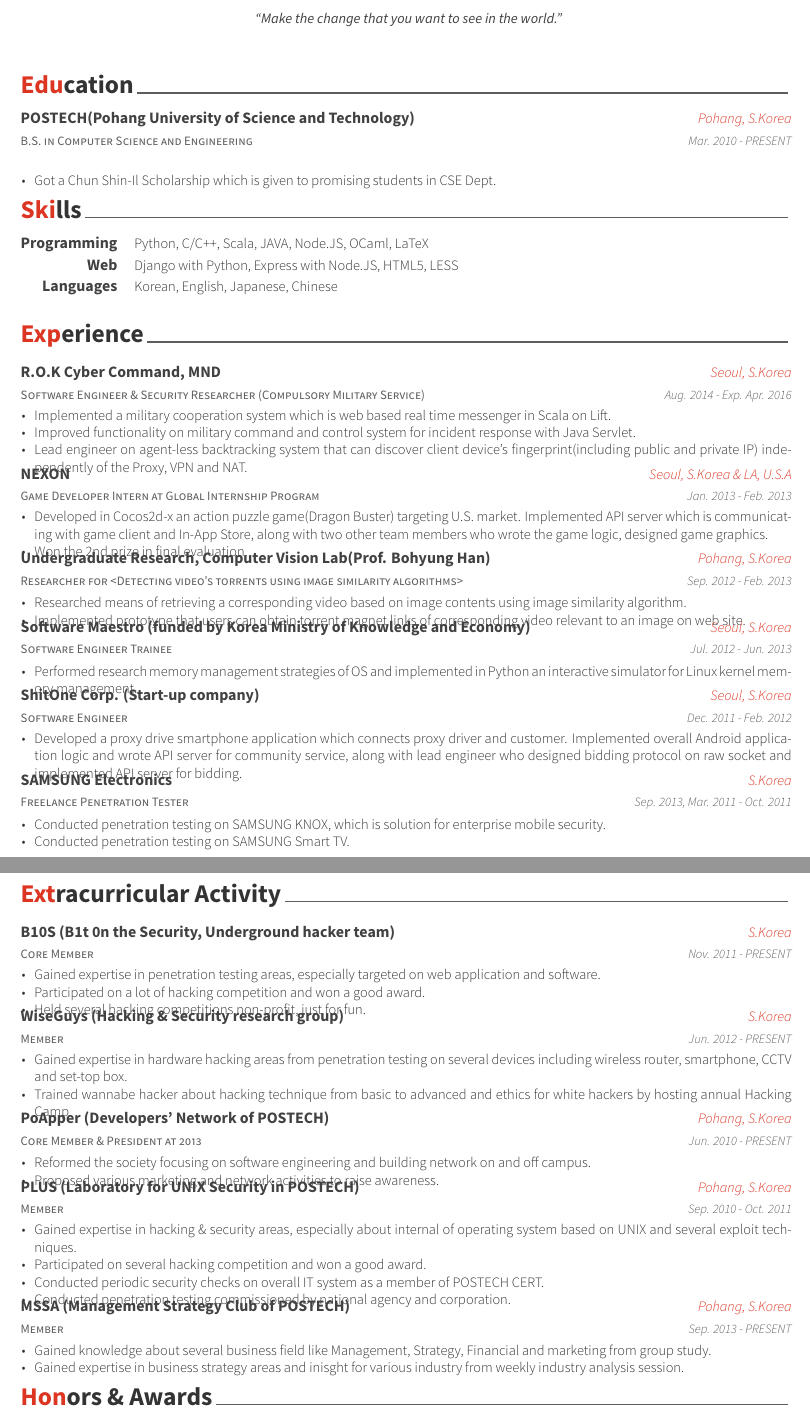
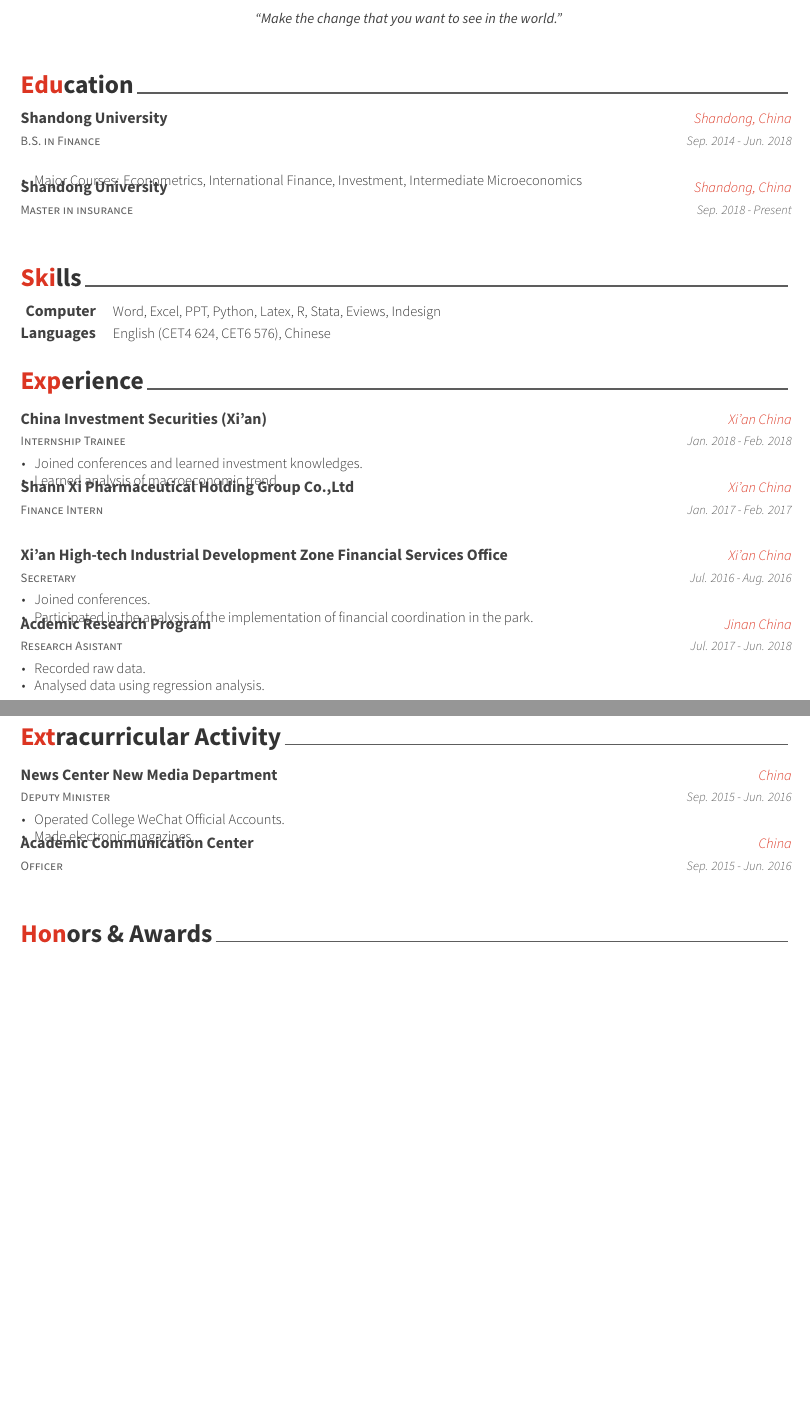
Before and after one commit to nyannnnnnn/resume, a LaTeX CV (resume_cv.tex, which reads cv-sections/education.tex, cv-sections/experience.tex, cv-sections/extracurricular.tex): two parts of pages 1 and 2 of 3 before the commit and two parts of pages 1 and 2 of 2 after it, joined at a grey line, cut so that both start at the same text, the shorter picture padded with empty space. Compiled offline with XeLaTeX.

Commit message:
qin's cv

```diff
--- a/cv-sections/education.tex
+++ b/cv-sections/education.tex
@@ -13,16 +13,23 @@
 %------------------------------------------------
 
 \cventry
-{B.S. in Computer Science and Engineering} % Degree
-{POSTECH(Pohang University of Science and Technology)} % Institution
-{Pohang, S.Korea} % Location
-{Mar. 2010 - PRESENT} % Date(s)
+{B.S. in Finance} % Degree
+{Shandong University} % Institution
+{Shandong, China} % Location
+{Sep. 2014 - Jun. 2018} % Date(s)
 { % Description(s) bullet points
 \begin{cvitems}
-\item {Got a Chun Shin-Il Scholarship which is given to promising students in CSE Dept.}
+\item {Major Courses: Econometrics, International Finance, Investment, Intermediate Microeconomics}
 \end{cvitems}
 }
 
+\cventry
+{Master in insurance}
+{Shandong University}
+{Shandong, China}
+{Sep. 2018 - Present}
+{
+}
 %------------------------------------------------
 
 \end{cventries}
--- a/cv-sections/experience.tex
+++ b/cv-sections/experience.tex
@@ -13,86 +13,57 @@
 %------------------------------------------------
 
 \cventry
-{Software Engineer \& Security Researcher (Compulsory Military Service)} % Job title
-{R.O.K Cyber Command, MND} % Organization
-{Seoul, S.Korea} % Location
-{Aug. 2014 - Exp. Apr. 2016} % Date(s)
+{Internship Trainee} % Job title
+{China Investment Securities (Xi'an)} % Organization
+{Xi'an China} % Location
+{Jan. 2018 - Feb. 2018} % Date(s)
 { % Description(s) of tasks/responsibilities
 \begin{cvitems}
-\item {Implemented a military cooperation system which is web based real time messenger in Scala on Lift.}
-\item {Improved functionality on military command and control system for incident response with Java Servlet.}
-\item {Lead engineer on agent-less backtracking system that can discover client device's fingerprint(including public and private IP) independently of the Proxy, VPN and NAT.}
+\item {Joined conferences and learned investment knowledges.}
+\item {Learned analysis of macroeconomic trend.}
 \end{cvitems}
 }
 
 %------------------------------------------------
 
 \cventry
-{Game Developer Intern at Global Internship Program} % Job title
-{NEXON} % Organization
-{Seoul, S.Korea \& LA, U.S.A} % Location
-{Jan. 2013 - Feb. 2013} % Date(s)
+{Finance Intern} % Job title
+{Shann Xi Pharmaceutical Holding Group Co.,Ltd} % Organization
+{Xi'an China} % Location
+{Jan. 2017 - Feb. 2017} % Date(s)
+{ % Description(s) of tasks/responsibilities
+}
+
+%------------------------------------------------
+
+\cventry
+{Secretary} % Job title
+{Xi'an High-tech Industrial Development Zone Financial Services Office} % Organization
+{Xi'an China} % Location
+{Jul. 2016 - Aug. 2016} % Date(s)
 { % Description(s) of tasks/responsibilities
 \begin{cvitems}
-\item {Developed in Cocos2d-x an action puzzle game(Dragon Buster) targeting U.S. market. Implemented API server which is communicating with game client and In-App Store, along with two other team members who wrote the game logic, designed game graphics.}
-\item {Won the 2nd prize in final evaluation.}
+\item {Joined conferences.}
+\item {Participated in the analysis of the implementation of financial coordination in the park.}
 \end{cvitems}
 }
 
 %------------------------------------------------
 
 \cventry
-{Researcher for <Detecting video’s torrents using image similarity algorithms>} % Job title
-{Undergraduate Research, Computer Vision Lab(Prof. Bohyung Han)} % Organization
-{Pohang, S.Korea} % Location
-{Sep. 2012 - Feb. 2013} % Date(s)
+{Research Asistant} % Job title
+{Acdemic Research Program} % Organization
+{Jinan China} % Location
+{Jul. 2017 - Jun. 2018} % Date(s)
 { % Description(s) of tasks/responsibilities
 \begin{cvitems}
-\item {Researched means of retrieving a corresponding video based on image contents using image similarity algorithm.}
-\item {Implemented prototype that users can obtain torrent magnet links of corresponding video relevant to an image on web site.}
+\item {Recorded raw data.}
+\item {Analysed data using regression analysis.}
 \end{cvitems}
 }
 
 %------------------------------------------------
 
-\cventry
-{Software Engineer Trainee} % Job title
-{Software Maestro (funded by Korea Ministry of Knowledge and Economy)} % Organization
-{Seoul, S.Korea} % Location
-{Jul. 2012 - Jun. 2013} % Date(s)
-{ % Description(s) of tasks/responsibilities
-\begin{cvitems}
-\item {Performed research memory management strategies of OS and implemented in Python an interactive simulator for Linux kernel memory management.}
-\end{cvitems}
-}
-
-%------------------------------------------------
-
-\cventry
-{Software Engineer} % Job title
-{ShitOne Corp. (Start-up company)} % Organization
-{Seoul, S.Korea} % Location
-{Dec. 2011 - Feb. 2012} % Date(s)
-{ % Description(s) of tasks/responsibilities
-\begin{cvitems}
-\item {Developed a proxy drive smartphone application which connects proxy driver and customer. Implemented overall Android application logic and wrote API server for community service, along with lead engineer who designed bidding protocol on raw socket and implemented API server for bidding.}
-\end{cvitems}
-}
-
-%------------------------------------------------
-
-\cventry
-{Freelance Penetration Tester} % Job title
-{SAMSUNG Electronics} % Organization
-{S.Korea} % Location
-{Sep. 2013, Mar. 2011 - Oct. 2011} % Date(s)
-{ % Description(s) of tasks/responsibilities
-\begin{cvitems}
-\item {Conducted penetration testing on SAMSUNG KNOX, which is solution for enterprise mobile security.}
-\item {Conducted penetration testing on SAMSUNG Smart TV.}
-\end{cvitems}
-}
-
 %------------------------------------------------
 
 \end{cventries}
--- a/cv-sections/extracurricular.tex
+++ b/cv-sections/extracurricular.tex
@@ -13,76 +13,28 @@
 %------------------------------------------------
 
 \cventry
-{Core Member} % Affiliation/role
-{B10S (B1t 0n the Security, Underground hacker team)} % Organization/group
-{S.Korea} % Location
-{Nov. 2011 - PRESENT} % Date(s)
+{Deputy Minister} % Affiliation/role
+{News Center New Media Department} % Organization/group
+{China} % Location
+{Sep. 2015 - Jun. 2016} % Date(s)
 { % Description(s) of experience/contributions/knowledge
 \begin{cvitems}
-\item {Gained expertise in penetration testing areas, especially targeted on web application and software.}
-\item {Participated on a lot of hacking competition and won a good award.}
-\item {Held several hacking competitions non-profit, just for fun.}
+\item {Operated College WeChat Official Accounts.}
+\item {Made electronic magazines.}
 \end{cvitems}
 }
 
 %------------------------------------------------
 
 \cventry
-{Member} % Affiliation/role
-{WiseGuys (Hacking \& Security research group)} % Organization/group
-{S.Korea} % Location
-{Jun. 2012 - PRESENT} % Date(s)
+{Officer} % Affiliation/role
+{Academic Communication Center} % Organization/group
+{China} % Location
+{Sep. 2015 - Jun. 2016} % Date(s)
 { % Description(s) of experience/contributions/knowledge
-\begin{cvitems}
-\item {Gained expertise in hardware hacking areas from penetration testing on several devices including wireless router, smartphone, CCTV and set-top box.}
-\item {Trained wannabe hacker about hacking technique from basic to advanced and ethics for white hackers by hosting annual Hacking Camp.}
-\end{cvitems}
 }
 
 %------------------------------------------------
-
-\cventry
-{Core Member \& President at 2013} % Affiliation/role
-{PoApper (Developers' Network of POSTECH)} % Organization/group
-{Pohang, S.Korea} % Location
-{Jun. 2010 - PRESENT} % Date(s)
-{ % Description(s) of experience/contributions/knowledge
-\begin{cvitems}
-\item {Reformed the society focusing on software engineering and building network on and off campus.}
-\item {Proposed various marketing and network activities to raise awareness.}
-\end{cvitems}
-}
-
-%------------------------------------------------
-
-\cventry
-{Member} % Affiliation/role
-{PLUS (Laboratory for UNIX Security in POSTECH)} % Organization/group
-{Pohang, S.Korea} % Location
-{Sep. 2010 - Oct. 2011} % Date(s)
-{ % Description(s) of experience/contributions/knowledge
-\begin{cvitems}
-\item {Gained expertise in hacking \& security areas, especially about internal of operating system based on UNIX and several exploit techniques.}
-\item {Participated on several hacking competition and won a good award.}
-\item {Conducted periodic security checks on overall IT system as a member of POSTECH CERT.}
-\item {Conducted penetration testing commissioned by national agency and corporation.}
-\end{cvitems}
-}
-
-%------------------------------------------------
-
-\cventry
-{Member} % Affiliation/role
-{MSSA (Management Strategy Club of POSTECH)} % Organization/group
-{Pohang, S.Korea} % Location
-{Sep. 2013 - PRESENT} % Date(s)
-{ % Description(s) of experience/contributions/knowledge
-\begin{cvitems}
-\item {Gained knowledge about several business field like Management, Strategy, Financial and marketing from group study.}
-\item {Gained expertise in business strategy areas and inisght for various industry from weekly industry analysis session.}
-\end{cvitems}
-}
-
 %------------------------------------------------
 
 \end{cventries}
--- a/cv-sections/skills.tex
+++ b/cv-sections/skills.tex
@@ -13,20 +13,16 @@
 %------------------------------------------------
 
 \cvskill
-{Programming} % Category
-{Python, C/C++, Scala, JAVA, Node.JS, OCaml, LaTeX} % Skills
+{Computer} % Category
+{Word, Excel, PPT, Python, Latex, R, Stata, Eviews, Indesign} % Skills
 
 %------------------------------------------------
-
-\cvskill
-{Web} % Category
-{Django with Python, Express with Node.JS, HTML5, LESS} % Skills
 
 %------------------------------------------------
 
 \cvskill
 {Languages} % Category
-{Korean, English, Japanese, Chinese} % Skills
+{English (CET4 624, CET6 576), Chinese} % Skills%
 
 %------------------------------------------------
 
```
Also changed, not shown: cv-sections/writing.tex (+8 -14 lines), 1 other file.
